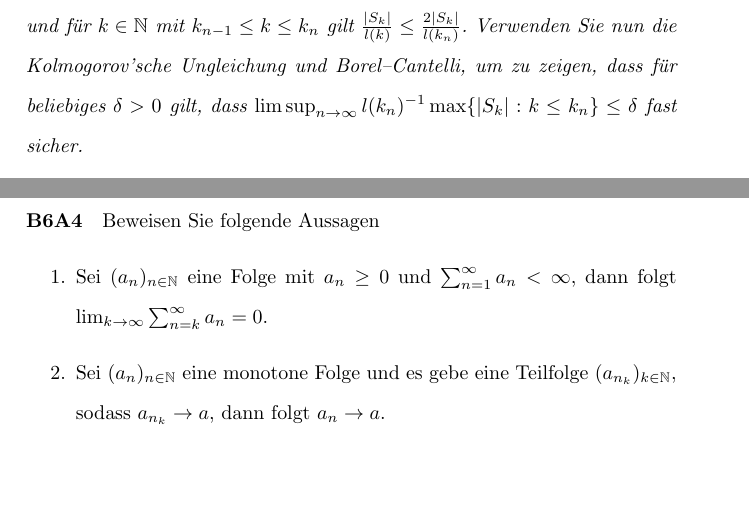
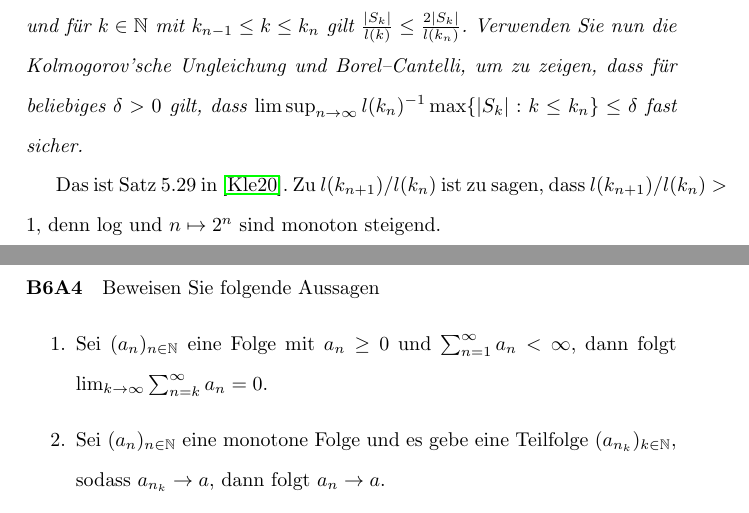
Before and after one commit to koesmi/wt, a LaTeX problem sheet (homeworks/06/sol/06.tex): two parts of pages 5 and 6 of 7, joined at a grey line, cut so that both start at the same text, the shorter picture padded with empty space. Compiled offline with pdfLaTeX.

Commit message:
started B6A3

```diff
--- a/homeworks/06/sol/06.tex
+++ b/homeworks/06/sol/06.tex
@@ -129,7 +129,12 @@ Dann gilt für jedes $\varepsilon>0$
 \]
 \emph{Hinweis: Definieren Sie $k_n=2^n$ und $l(n)=n^{1/2}(\log(n))^{1/2+\varepsilon}$ für $n\in\mathbb{N}$ und betrachten Sie $l(k_{n+1})/l(k_n)$.
   Zeigen Sie, dass für hinreichend großes $n$ und für $k\in\mathbb{N}$ mit $k_{n-1}\leq k\leq k_n$ gilt $\frac{|S_k|}{l(k)}\leq\frac{2|S_k|}{l({k_n})}$.
-Verwenden Sie nun die Kolmogorov'sche Ungleichung und Borel--Cantelli, um zu zeigen, dass für beliebiges $\delta>0$ gilt, dass $\limsup_{n\to\infty}l(k_n)^{-1}\max\{|S_k|: k\leq k_n\}\leq\delta$ fast sicher.}
+  Verwenden Sie nun die Kolmogorov'sche Ungleichung und Borel--Cantelli, um zu zeigen, dass für beliebiges $\delta>0$ gilt, dass $\limsup_{n\to\infty}l(k_n)^{-1}\max\{|S_k|: k\leq k_n\}\leq\delta$ fast sicher.}
+
+Das ist Satz 5.29 in \cite{klenke}.
+Zu $l(k_{n+1})/l(k_n)$ ist zu sagen, dass $l(k_{n+1})/l(k_n)>1$, denn $\log$ und $n\mapsto 2^n$ sind monoton steigend.
+
+
 \newpage
 
 \paragraph{B6A4}
```
Also changed, not shown: homeworks/06/sol/06.pdf.
